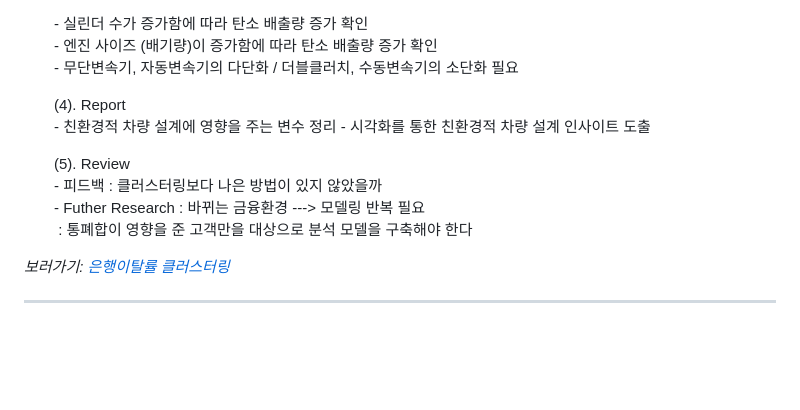
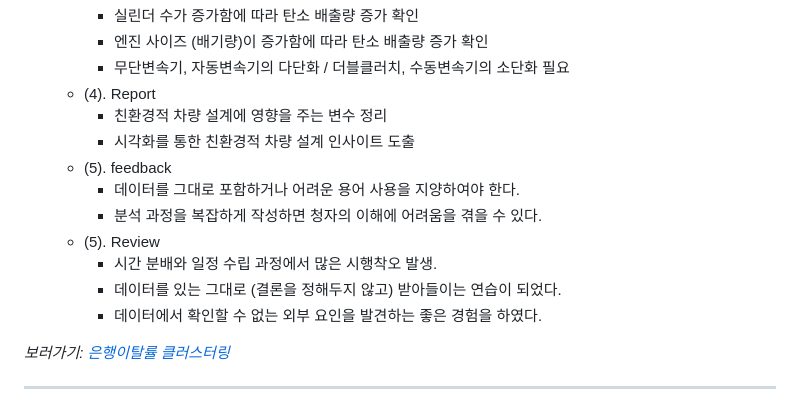
Before and after one commit to tram-git/Project_portfolio, a Markdown page: README.md, the part around one of its changes. Rendered like a GitHub page; blank space fills up the shorter version.

```diff
--- a/README.md
+++ b/README.md
@@ -21,13 +21,16 @@ Project_Portfolio
 		- 실린더 수가 증가함에 따라 탄소 배출량 증가 확인<br/>
 		- 엔진 사이즈 (배기량)이 증가함에 따라 탄소 배출량 증가 확인<br/>
 		- 무단변속기, 자동변속기의 다단화 / 더블클러치, 수동변속기의 소단화 필요</p>
-	<p>(4). Report <br/>
-		- 친환경적 차량 설계에 영향을 주는 변수 정리
-		- 시각화를 통한 친환경적 차량 설계 인사이트 도출
-	<p>(5). Review <br/>
-		- 피드백 : 클러스터링보다 나은 방법이 있지 않았을까<br/>
-		- Futher Research : 바뀌는 금융환경 ---> 모델링 반복 필요<br/>
-		&nbsp;: 통폐합이 영향을 준 고객만을 대상으로 분석 모델을 구축해야 한다
+	- (4). Report <br/>
+		- 친환경적 차량 설계에 영향을 주는 변수 정리<br/>
+		- 시각화를 통한 친환경적 차량 설계 인사이트 도출</p>
+	- (5). feedback <br/>
+		- 데이터를 그대로 포함하거나 어려운 용어 사용을 지양하여야 한다.<br/>
+		- 분석 과정을 복잡하게 작성하면 청자의 이해에 어려움을 겪을 수 있다.</p>
+	- (5). Review <br/>
+		- 시간 분배와 일정 수립 과정에서 많은 시행착오 발생.<br/>
+		- 데이터를 있는 그대로 (결론을 정해두지 않고) 받아들이는 연습이 되었다. <br/>
+		- 데이터에서 확인할 수 없는 외부 요인을 발견하는 좋은 경험을 하였다.
 
 *보러가기: [은행이탈률 클러스터링](https://github.com/hbkimhbkim/Portfolio_ML/blob/master/bankchurn/)*
 
```
Also changed, not shown: other parts of README.md (+7 -7 lines).
